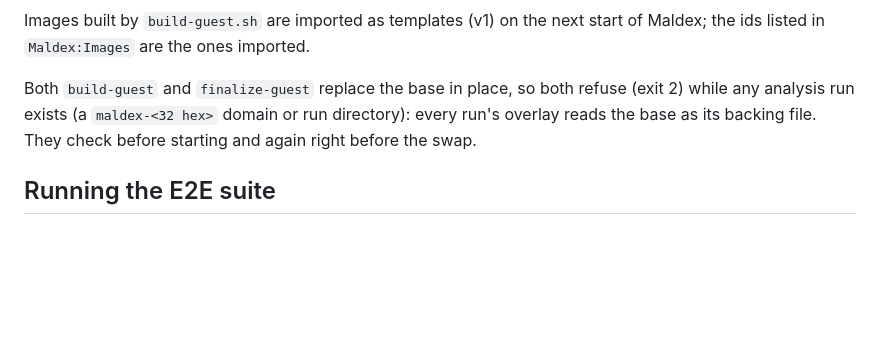
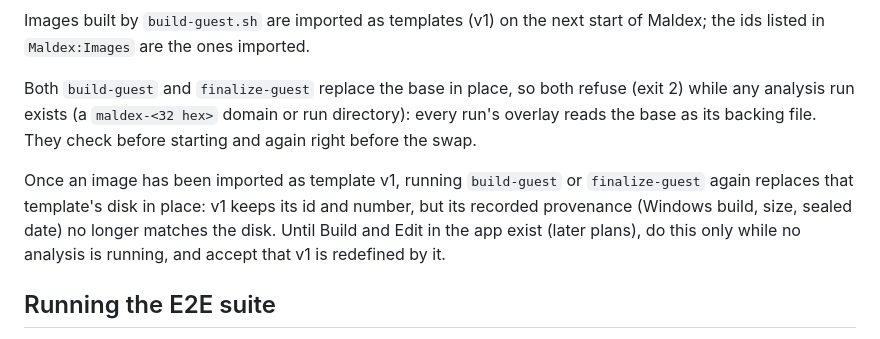
Before and after one commit to basht0p/Maldex, a Markdown page: deploy/guest/README.md, the part around the change. Rendered like a GitHub page; blank space fills up the shorter version.

Commit message:
docs(guest): rebuilding an imported image redefines template v1
Co-Authored-By: Claude Opus 5.5 <noreply@anthropic.com>

```diff
--- a/deploy/guest/README.md
+++ b/deploy/guest/README.md
@@ -60,6 +60,8 @@ Images built by `build-guest.sh` are imported as templates (v1) on the next star
 
 Both `build-guest` and `finalize-guest` replace the base in place, so both refuse (exit 2) while any analysis run exists (a `maldex-<32 hex>` domain or run directory): every run's overlay reads the base as its backing file. They check before starting and again right before the swap.
 
+Once an image has been imported as template v1, running `build-guest` or `finalize-guest` again replaces that template's disk in place: v1 keeps its id and number, but its recorded provenance (Windows build, size, sealed date) no longer matches the disk. Until Build and Edit in the app exist (later plans), do this only while no analysis is running, and accept that v1 is redefined by it.
+
 ## Running the E2E suite
 
 `./build.sh e2e` detonates the **harmless** files in `deploy/guest/samples/` (EICAR, a registry-write script, the controlled URL `http://maldex-test.invalid/`) against the real stack: real libvirt VM, namespace networking, agent channel, capture and processing, in `Simulated` network mode through the real DI (`Maldex:Mode=Real`). It never runs malware.
```
